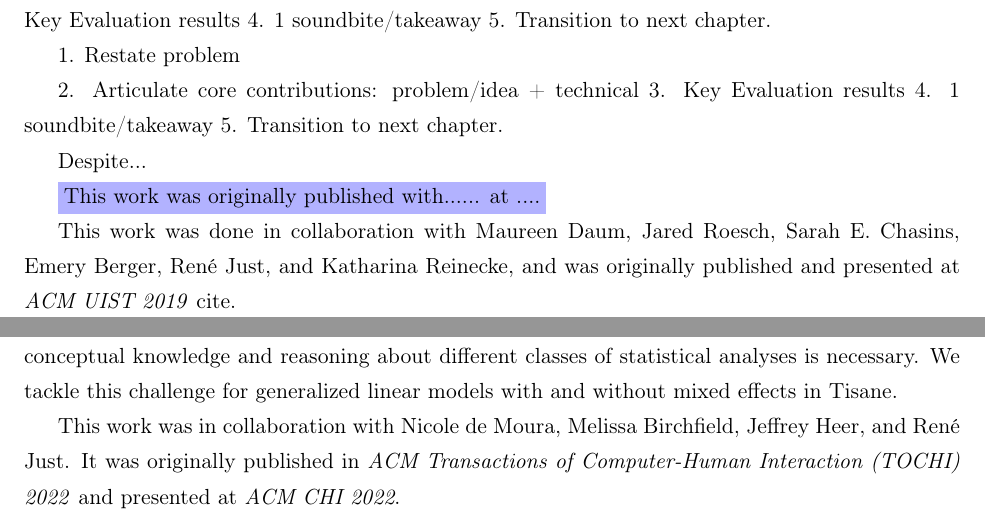
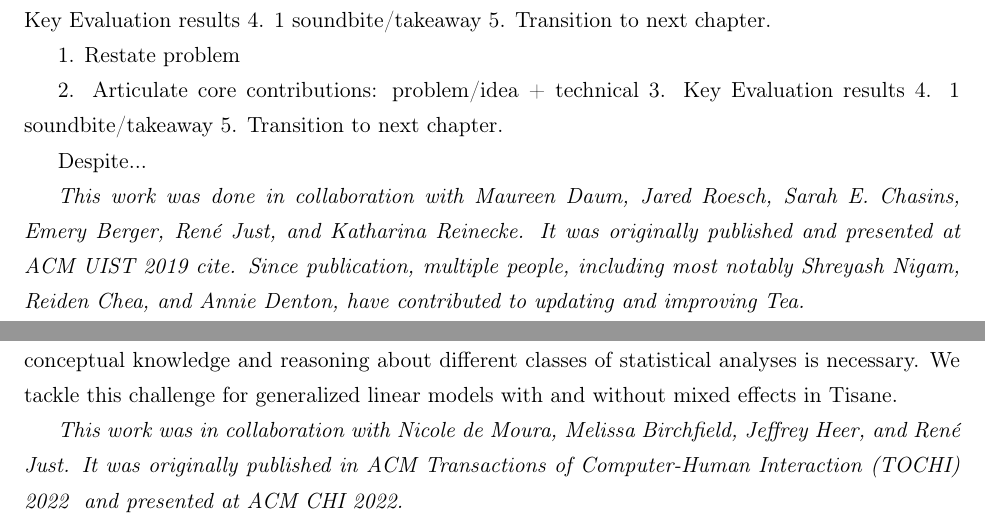
Before and after one commit to emjun/dissertation, a LaTeX thesis (dissertation.tex, which reads 06-tea.tex, 07-hypothesisFormalization.tex): two parts of pages 39 and 69 of 95, joined at a grey line, cut so that both start at the same text. Compiled offline with pdfLaTeX.

Commit message:
Update prior publication info for Tea and Hypothesis Formalization

```diff
--- a/06-tea.tex
+++ b/06-tea.tex
@@ -98,8 +98,8 @@
 Despite...
 
 
-\ej{This work was originally published with...... at ....}
-
-This work was done in collaboration with Maureen Daum, Jared Roesch, Sarah E.
-Chasins, Emery Berger, \reneJust, and Katharina Reinecke, and was originally
-published and presented at \uistConf{2019}~cite{}.
+\textit{This work was done in collaboration with Maureen Daum, Jared Roesch, Sarah E.
+Chasins, Emery Berger, \reneJust, and Katharina Reinecke. It was originally
+published and presented at \uistConf{2019}~cite{}. Since publication, multiple
+people, including most notably Shreyash Nigam, Reiden Chea, and Annie Denton,
+have contributed to updating and improving Tea.}
--- a/07-hypothesisFormalization.tex
+++ b/07-hypothesisFormalization.tex
@@ -87,6 +87,6 @@
 with and without mixed effects in Tisane.
 % classes of statistical analyses
 
-This work was in collaboration with Nicole de Moura, Melissa Birchfield, Jeffrey
-Heer, and \reneJust. It was originally published in \tochi{2022} and presented
-at \chiConf{2022}.
+\textit{This work was in collaboration with Nicole de Moura, Melissa Birchfield, Jeffrey
+Heer, and \reneJust. It was originally published in \tochi{2022}~\cite{} and presented
+at \chiConf{2022}.}
```
Also changed, not shown: 4 other files.
